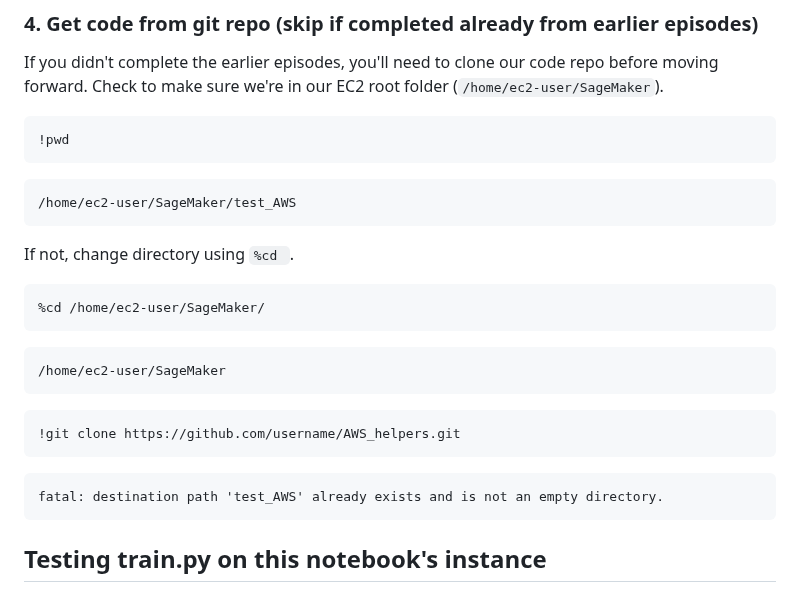
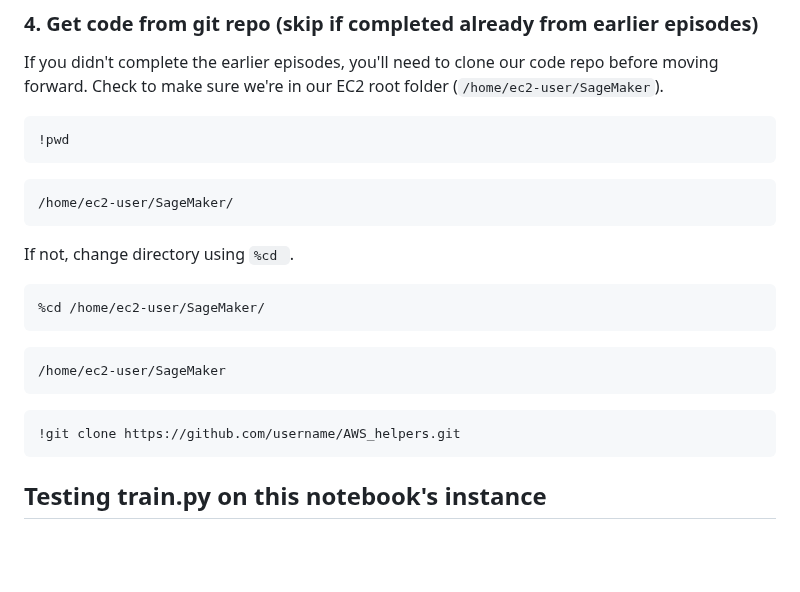
Before and after one commit to qualiaMachine/ML_with_Amazon_SageMaker, a Markdown page: episodes/Training-models-in-SageMaker-notebooks.md, the part around the change. Drawn GitHub-style; blank space fills up the shorter version.

````diff
--- a/episodes/Training-models-in-SageMaker-notebooks.md
+++ b/episodes/Training-models-in-SageMaker-notebooks.md
@@ -111,7 +111,7 @@ If you didn't complete the earlier episodes, you'll need to clone our code repo
 !pwd
 ```
 
-    /home/ec2-user/SageMaker/test_AWS
+    /home/ec2-user/SageMaker/
 
 
 If not, change directory using `%cd `.
@@ -127,8 +127,6 @@ If not, change directory using `%cd `.
 ```python
 !git clone https://github.com/username/AWS_helpers.git
 ```
-
-    fatal: destination path 'test_AWS' already exists and is not an empty directory.
 
 
 ## Testing train.py on this notebook's instance
````
